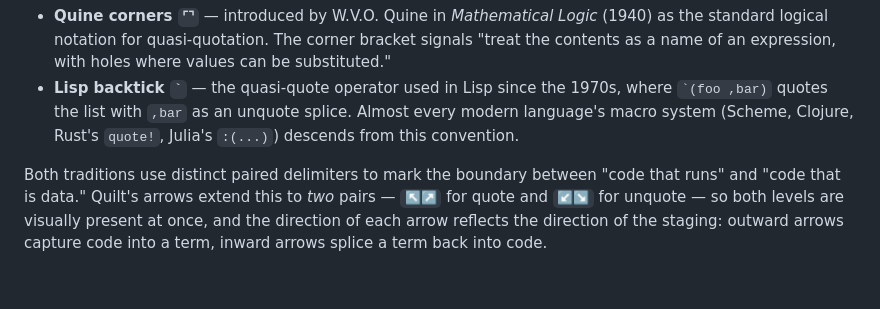
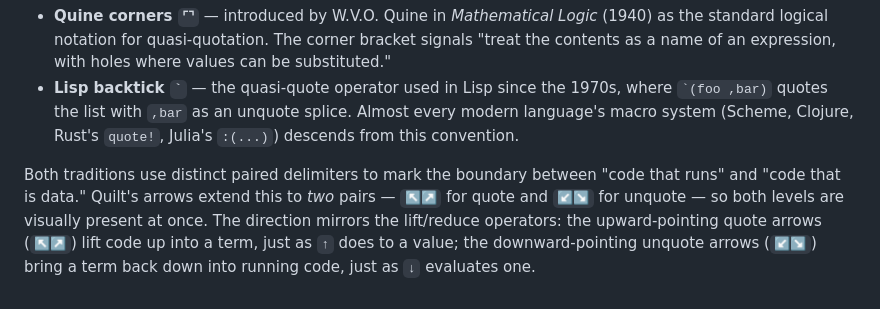
Before and after one commit to QuiltLang/quilt, a Markdown page: docs/wiki/concepts.md, the part around the change. Rendered like a GitHub page.

Commit message:
docs: fix arrow direction description in Why the arrows?
Upward ↖↗ mirrors lift ↑, downward ↙↘ mirrors reduce ↓.

Co-Authored-By: Claude Sonnet 4.6 <noreply@anthropic.com>

```diff
--- a/docs/wiki/concepts.md
+++ b/docs/wiki/concepts.md
@@ -159,4 +159,4 @@ The quote glyphs `↖↗` and unquote glyphs `↙↘` are a synthesis of the two
 - **Quine corners `⌜⌝`** — introduced by W.V.O. Quine in *Mathematical Logic* (1940) as the standard logical notation for quasi-quotation. The corner bracket signals "treat the contents as a name of an expression, with holes where values can be substituted."
 - **Lisp backtick `` ` ``** — the quasi-quote operator used in Lisp since the 1970s, where `` `(foo ,bar) `` quotes the list with `,bar` as an unquote splice. Almost every modern language's macro system (Scheme, Clojure, Rust's `quote!`, Julia's `:(...)`) descends from this convention.
 
-Both traditions use distinct paired delimiters to mark the boundary between "code that runs" and "code that is data." Quilt's arrows extend this to *two* pairs — `↖↗` for quote and `↙↘` for unquote — so both levels are visually present at once, and the direction of each arrow reflects the direction of the staging: outward arrows capture code into a term, inward arrows splice a term back into code.
+Both traditions use distinct paired delimiters to mark the boundary between "code that runs" and "code that is data." Quilt's arrows extend this to *two* pairs — `↖↗` for quote and `↙↘` for unquote — so both levels are visually present at once. The direction mirrors the lift/reduce operators: the upward-pointing quote arrows (`↖↗`) lift code up into a term, just as `↑` does to a value; the downward-pointing unquote arrows (`↙↘`) bring a term back down into running code, just as `↓` evaluates one.
```
